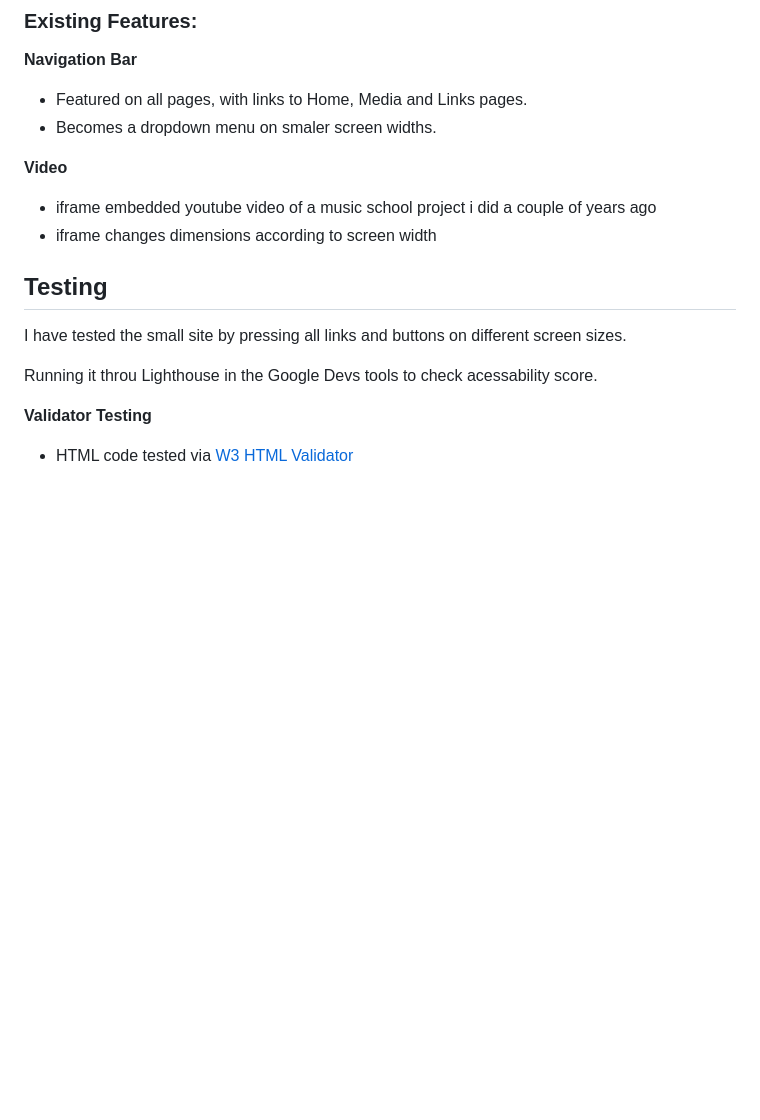
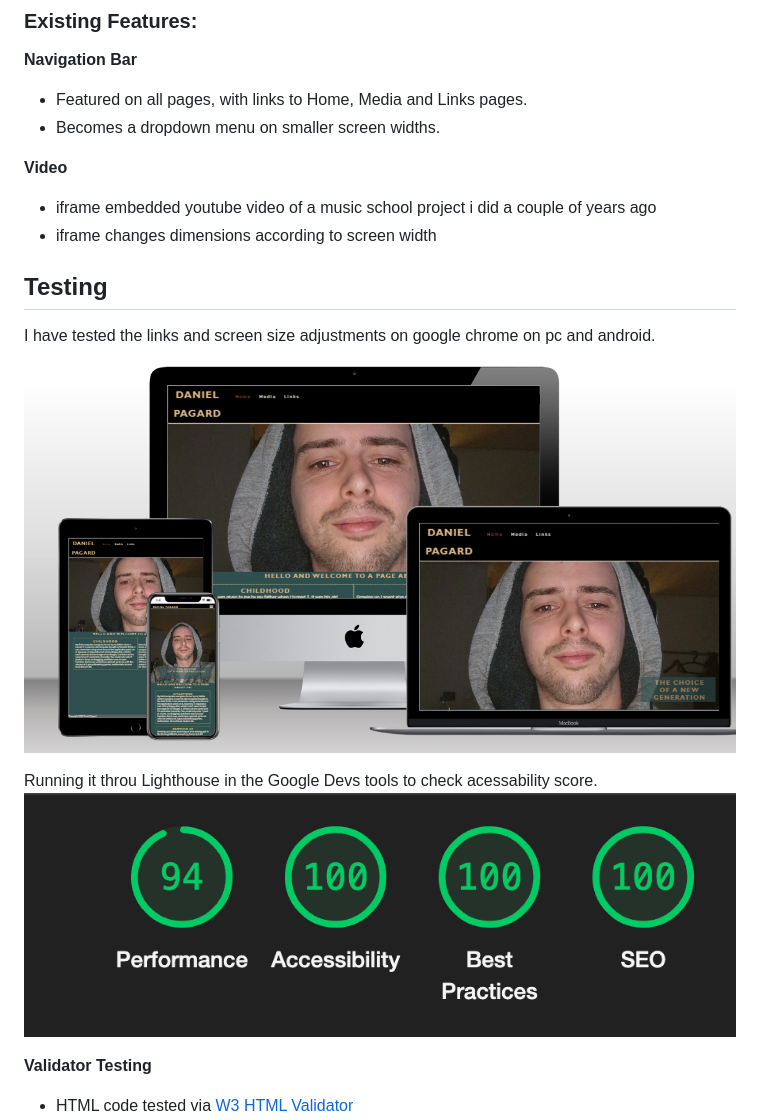
Before and after one commit to dp19420/Project-1Apr, a Markdown page: README.md, the part around the change printed below. GitHub-like rendering; pictures changed too: assets/images/readme/lighthouse.png (added), assets/images/readme/mockup.png (added); blank space fills up the shorter version.

```diff
--- a/README.md
+++ b/README.md
@@ -20,7 +20,7 @@ Why have i created this site?
 **Navigation Bar**
 
 - Featured on all pages, with links to Home, Media and Links pages.
-- Becomes a dropdown menu on smaler screen widths.
+- Becomes a dropdown menu on smaller screen widths.
 
 **Video**
 
@@ -29,9 +29,11 @@ Why have i created this site?
 
 
 ## Testing
-I have tested the small site by pressing all links and buttons on different screen sizes.
+I have tested the links and screen size adjustments on google chrome on pc and android.
+![multi screen mockup](assets/images/readme/mockup.png)
 
 Running it throu Lighthouse in the Google Devs tools to check acessability score.
+![Lighthouse test score](assets/images/readme/lighthouse.png)
 
 **Validator Testing**
 
```
Also changed, not shown: other parts of README.md (+9 -0 lines), assets/images/readme/css.png (added), assets/images/readme/w3 contact.png (added), assets/images/readme/w3 index.png (added), assets/images/readme/w3 media.png (added), 1 other file.
